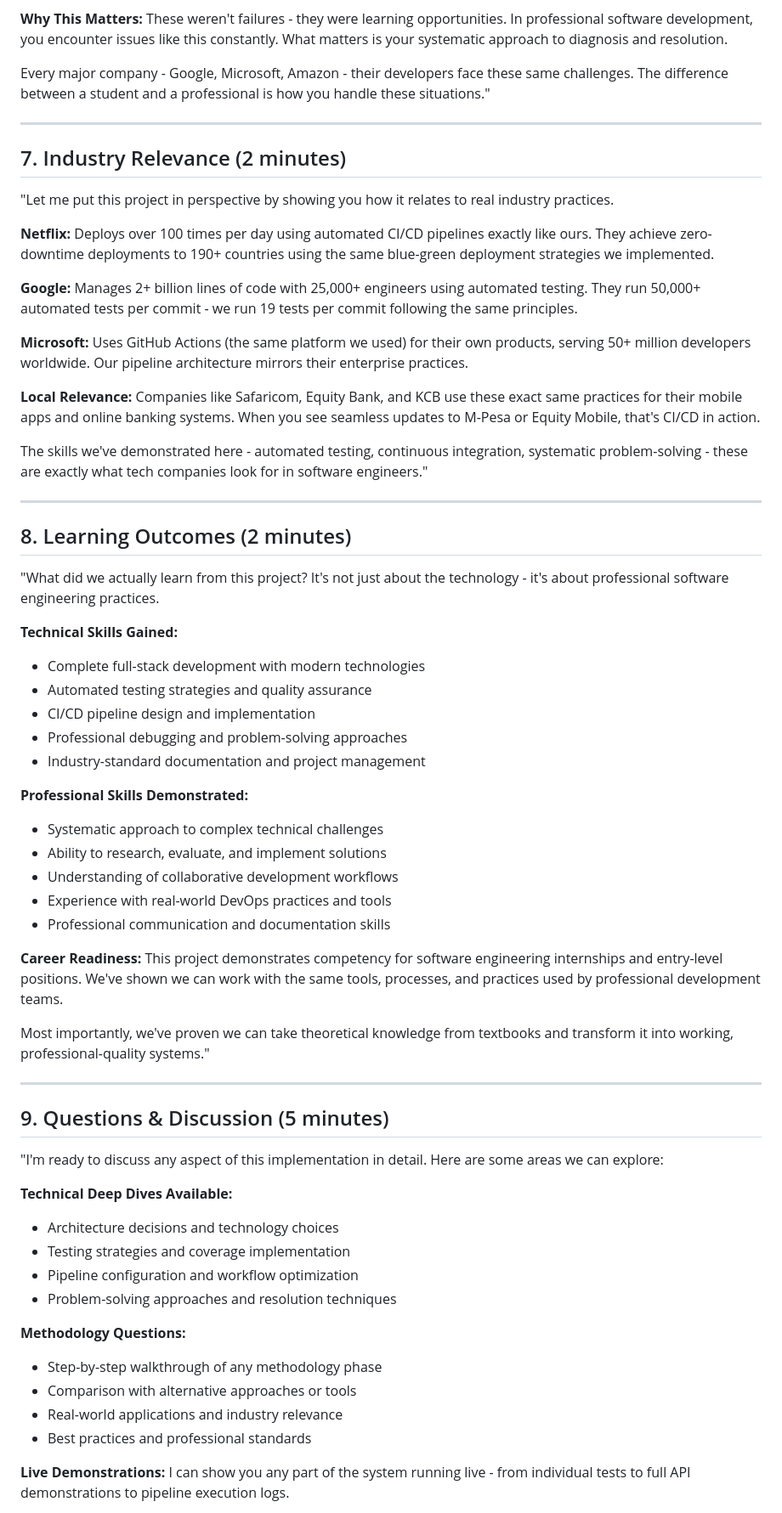
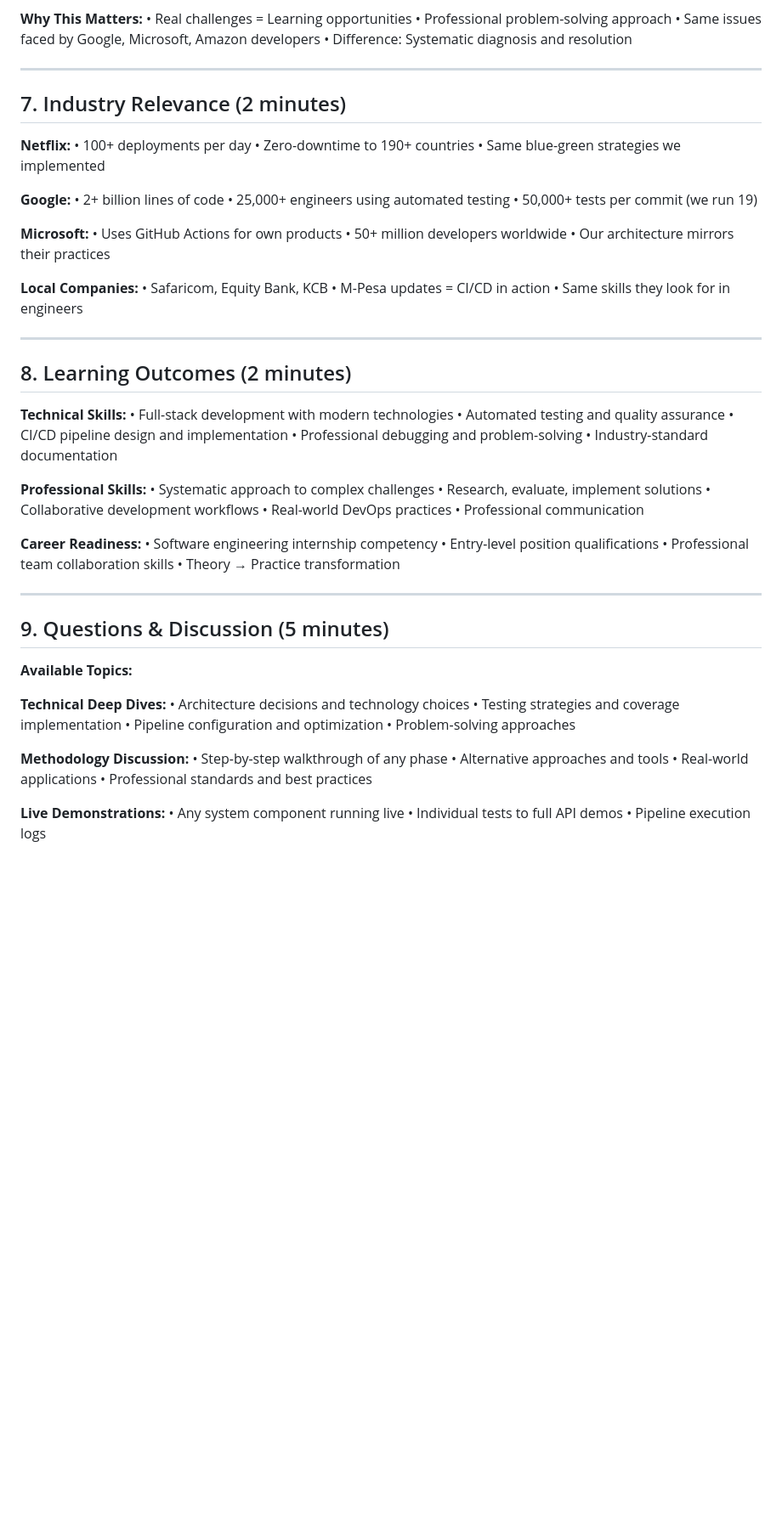
Before and after one commit to musyokaphilip24/events-system, a Markdown page: PRESENTATION_SCRIPT.md, the part around one of its changes. Shown at 85% size. GitHub-like rendering; blank space fills up the shorter version.

```diff
--- a/PRESENTATION_SCRIPT.md
+++ b/PRESENTATION_SCRIPT.md
@@ -147,70 +165,79 @@ GitHub Actions couldn't find our package-lock.json files because they were in su
 
 **Why This Matters:**
-These weren't failures - they were learning opportunities. In professional software development, you encounter issues like this constantly. What matters is your systematic approach to diagnosis and resolution.
-
-Every major company - Google, Microsoft, Amazon - their developers face these same challenges. The difference between a student and a professional is how you handle these situations."
+• Real challenges = Learning opportunities
+• Professional problem-solving approach
+• Same issues faced by Google, Microsoft, Amazon developers
+• Difference: Systematic diagnosis and resolution
 
 ---
 
 ## 7. Industry Relevance (2 minutes)
 
-"Let me put this project in perspective by showing you how it relates to real industry practices.
+**Netflix:**
+• 100+ deployments per day
+• Zero-downtime to 190+ countries
+• Same blue-green strategies we implemented
 
-**Netflix:** Deploys over 100 times per day using automated CI/CD pipelines exactly like ours. They achieve zero-downtime deployments to 190+ countries using the same blue-green deployment strategies we implemented.
+**Google:**
+• 2+ billion lines of code
+• 25,000+ engineers using automated testing
+• 50,000+ tests per commit (we run 19)
 
-**Google:** Manages 2+ billion lines of code with 25,000+ engineers using automated testing. They run 50,000+ automated tests per commit - we run 19 tests per commit following the same principles.
+**Microsoft:**
+• Uses GitHub Actions for own products
+• 50+ million developers worldwide
+• Our architecture mirrors their practices
 
-**Microsoft:** Uses GitHub Actions (the same platform we used) for their own products, serving 50+ million developers worldwide. Our pipeline architecture mirrors their enterprise practices.
-
-**Local Relevance:**
-Companies like Safaricom, Equity Bank, and KCB use these exact same practices for their mobile apps and online banking systems. When you see seamless updates to M-Pesa or Equity Mobile, that's CI/CD in action.
-
-The skills we've demonstrated here - automated testing, continuous integration, systematic problem-solving - these are exactly what tech companies look for in software engineers."
+**Local Companies:**
+• Safaricom, Equity Bank, KCB
+• M-Pesa updates = CI/CD in action
+• Same skills they look for in engineers
 
 ---
 
 ## 8. Learning Outcomes (2 minutes)
 
-"What did we actually learn from this project? It's not just about the technology - it's about professional software engineering practices.
+**Technical Skills:**
+• Full-stack development with modern technologies
+• Automated testing and quality assurance
+• CI/CD pipeline design and implementation
+• Professional debugging and problem-solving
+• Industry-standard documentation
 
-**Technical Skills Gained:**
-- Complete full-stack development with modern technologies
-- Automated testing strategies and quality assurance
-- CI/CD pipeline design and implementation
-- Professional debugging and problem-solving approaches
-- Industry-standard documentation and project management
-
-**Professional Skills Demonstrated:**
-- Systematic approach to complex technical challenges
-- Ability to research, evaluate, and implement solutions
-- Understanding of collaborative development workflows
-- Experience with real-world DevOps practices and tools
-- Professional communication and documentation skills
+**Professional Skills:**
+• Systematic approach to complex challenges
+• Research, evaluate, implement solutions
+• Collaborative development workflows
+• Real-world DevOps practices
+• Professional communication
 
 **Career Readiness:**
-This project demonstrates competency for software engineering internships and entry-level positions. We've shown we can work with the same tools, processes, and practices used by professional development teams.
-
-Most importantly, we've proven we can take theoretical knowledge from textbooks and transform it into working, professional-quality systems."
+• Software engineering internship competency
+• Entry-level position qualifications
+• Professional team collaboration skills
+• Theory → Practice transformation
 
 ---
 
 ## 9. Questions & Discussion (5 minutes)
 
-"I'm ready to discuss any aspect of this implementation in detail. Here are some areas we can explore:
+**Available Topics:**
 
-**Technical Deep Dives Available:**
-- Architecture decisions and technology choices
-- Testing strategies and coverage implementation
-- Pipeline configuration and workflow optimization
-- Problem-solving approaches and resolution techniques
+**Technical Deep Dives:**
+• Architecture decisions and technology choices
+• Testing strategies and coverage implementation
+• Pipeline configuration and optimization
+• Problem-solving approaches
 
-**Methodology Questions:**
-- Step-by-step walkthrough of any methodology phase
-- Comparison with alternative approaches or tools
-- Real-world applications and industry relevance
-- Best practices and professional standards
+**Methodology Discussion:**
+• Step-by-step walkthrough of any phase
+• Alternative approaches and tools
+• Real-world applications
+• Professional standards and best practices
 
 **Live Demonstrations:**
-I can show you any part of the system running live - from individual tests to full API demonstrations to pipeline execution logs.
+• Any system component running live
+• Individual tests to full API demos
+• Pipeline execution logs
 
 **Future Considerations:**
```
Also changed, not shown: other parts of PRESENTATION_SCRIPT.md (+116 -100 lines).
